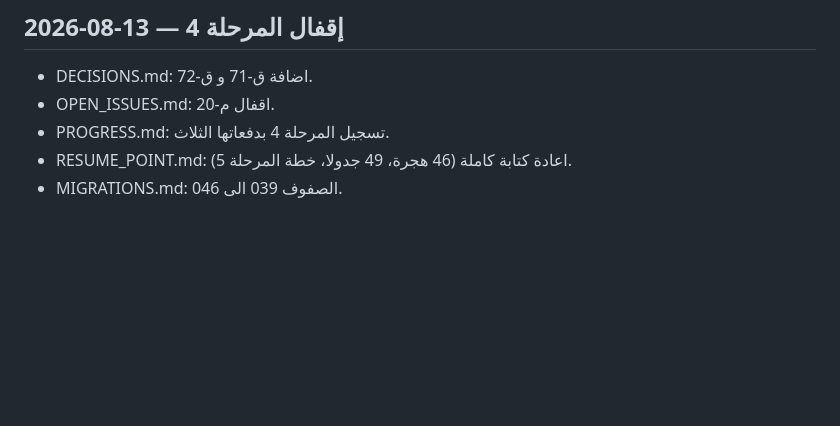
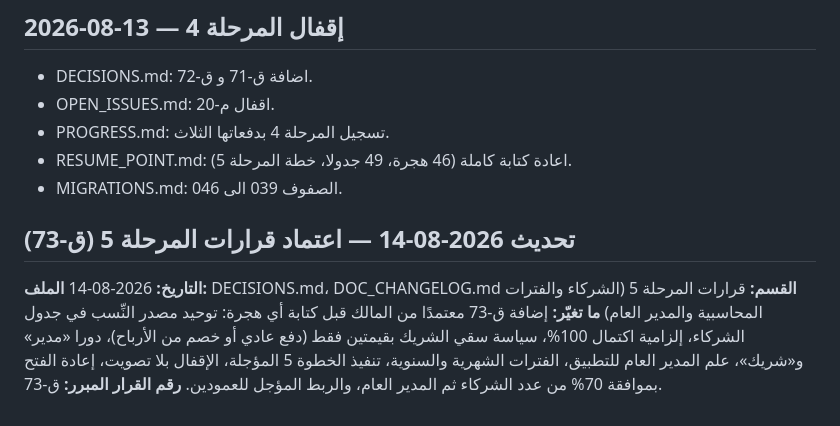
Before and after one commit to well-irrigation/well-irrigation, a Markdown page: docs/memory/DOC_CHANGELOG.md, the part around the change. GitHub-like rendering; blank space fills up the shorter version.

```diff
--- a/docs/memory/DOC_CHANGELOG.md
+++ b/docs/memory/DOC_CHANGELOG.md
@@ -133,3 +133,10 @@
 - PROGRESS.md: تسجيل المرحلة 4 بدفعاتها الثلاث.
 - RESUME_POINT.md: اعادة كتابة كاملة (46 هجرة، 49 جدولا، خطة المرحلة 5).
 - MIGRATIONS.md: الصفوف 039 الى 046.
+
+## تحديث 2026-08-14 — اعتماد قرارات المرحلة 5 (ق-73)
+**التاريخ:** 2026-08-14
+**الملف:** DECISIONS.md، DOC_CHANGELOG.md
+**القسم:** قرارات المرحلة 5 (الشركاء والفترات المحاسبية والمدير العام)
+**ما تغيّر:** إضافة ق-73 معتمدًا من المالك قبل كتابة أي هجرة: توحيد مصدر النِّسب في جدول الشركاء، إلزامية اكتمال 100%، سياسة سقي الشريك بقيمتين فقط (دفع عادي أو خصم من الأرباح)، دورا «مدير» و«شريك»، علم المدير العام للتطبيق، الفترات الشهرية والسنوية، تنفيذ الخطوة 5 المؤجلة، الإقفال بلا تصويت، إعادة الفتح بموافقة 70% من عدد الشركاء ثم المدير العام، والربط المؤجل للعمودين.
+**رقم القرار المبرر:** ق-73.
```
Also changed, not shown: docs/memory/DECISIONS.md (+30 -0 lines).
